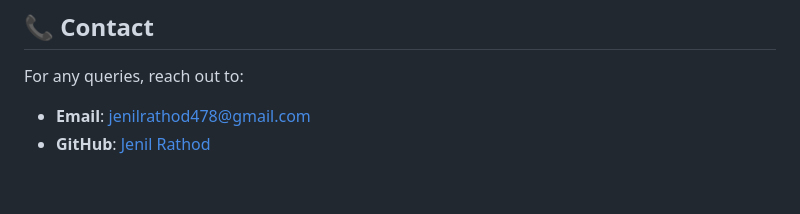
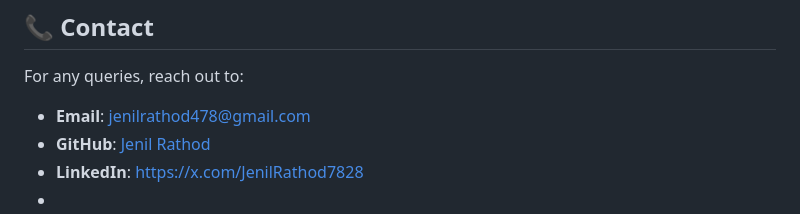
Before and after one commit to Jenil7828/Flight-and-Cargo-Scheduling-using-Basic-A.I.-concepts, a Markdown page: README.md, the part around the change. Drawn GitHub-style.

```diff
--- a/README.md
+++ b/README.md
@@ -101,3 +101,5 @@ Want to contribute? Follow these steps:
 For any queries, reach out to:
 - **Email**: jenilrathod478@gmail.com
 - **GitHub**: [Jenil Rathod](https://github.com/Jenil7828)
+- **LinkedIn**: https://x.com/JenilRathod7828
+-
```
